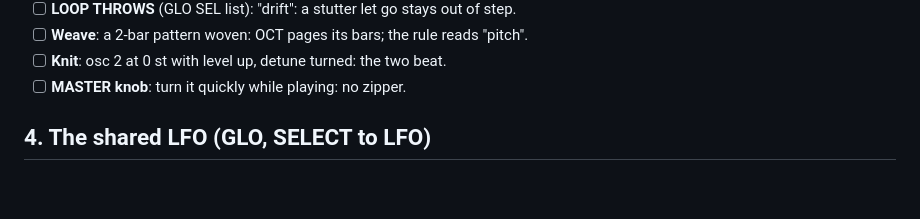
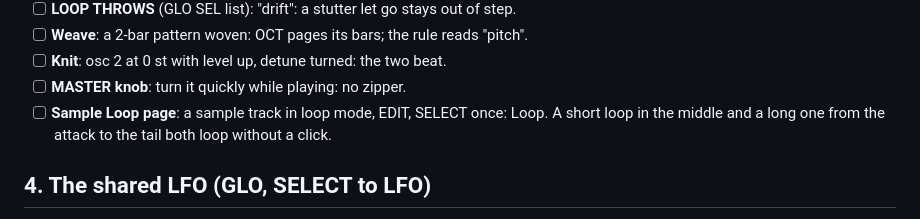
Before and after one commit to TheIdiotWizard/fm1-loom-mod, a Markdown page: docs/test-plan-2026-10-21.md, the part around the change. GitHub-like rendering; blank space fills up the shorter version.

```diff
--- a/docs/test-plan-2026-10-21.md
+++ b/docs/test-plan-2026-10-21.md
@@ -49,6 +49,8 @@ Tick as you go: [x] works, [!] a problem (write what you saw under it).
 - [ ] **Weave**: a 2-bar pattern woven: OCT pages its bars; the rule reads "pitch".
 - [ ] **Knit**: osc 2 at 0 st with level up, detune turned: the two beat.
 - [ ] **MASTER knob**: turn it quickly while playing: no zipper.
+- [ ] **Sample Loop page**: a sample track in loop mode, EDIT, SELECT once: Loop. A short loop in the middle and a
+      long one from the attack to the tail both loop without a click.
 
 ## 4. The shared LFO (GLO, SELECT to LFO)
 
```
Also changed, not shown: docs/superpowers/2026-10-21-handoff.md (+10 -5 lines).
